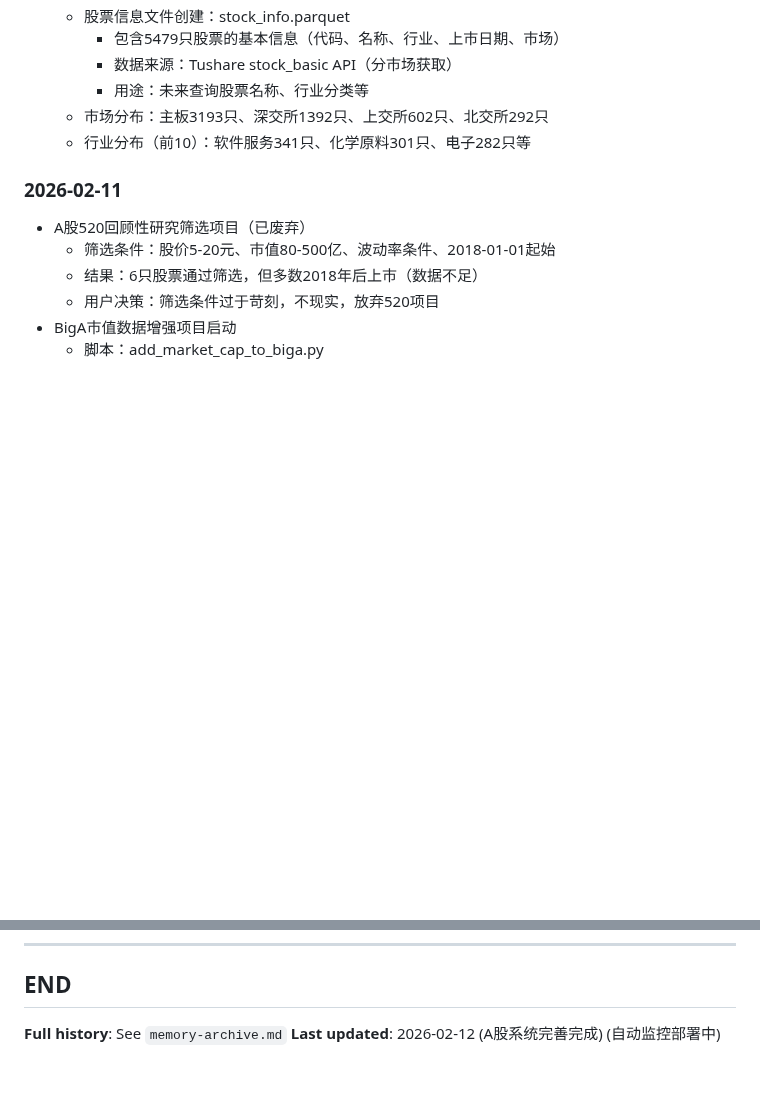
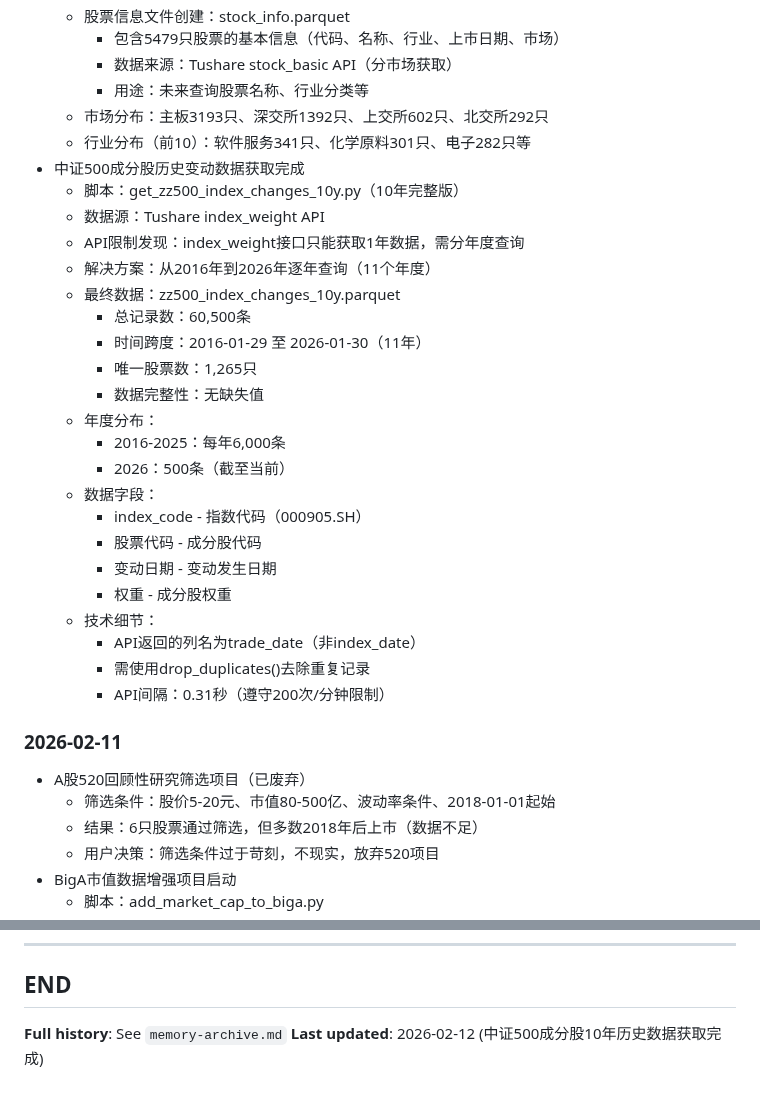
Before and after one commit to lartemac/VPT--, a Markdown page: memory.md, 2 parts joined by grey strips. Drawn GitHub-style; blank space fills up the shorter version.

Commit message:
📝 docs: 更新memory - 中证500成分股10年历史数据获取完成
## 新增内容（2026-02-12）

### 中证500成分股历史变动数据获取
- 脚本：get_zz500_index_changes_10y.py（10年完整版）
- 数据源：Tushare index_weight API
- API限制：index_weight接口只能获取1年数据
- 解决方案：从2016年到2026年逐年查询（11个年度）
- 最终数据：zz500_index_changes_10y.parquet
  * 总记录数：60,500条
  * 时间跨度：2016-01-29 至 2026-01-30（11年）
  * 唯一股票数：1,265只
  * 数据完整性：无缺失值
- 年度分布：
  * 2016-2025：每年6,000条
  * 2026：500条（截至当前）
- 数据字段：index_code, 股票代码, 变动日期, 权重
- 技术细节：
  * API返回的列名为trade_date（非index_date）
  * 需使用drop_duplicates()去除重复记录
  * API间隔：0.31秒（遵守200次/分钟限制）

🤖 Generated with Claude Code

Co-Authored-By: Claude Sonnet 4.5 <noreply@anthropic.com>

```diff
--- a/memory.md
+++ b/memory.md
@@ -238,6 +238,28 @@ Task: Convert CSV to Excel
     * 用途：未来查询股票名称、行业分类等
   * 市场分布：主板3193只、深交所1392只、上交所602只、北交所292只
   * 行业分布（前10）：软件服务341只、化学原料301只、电子282只等
++ 中证500成分股历史变动数据获取完成
+  * 脚本：get_zz500_index_changes_10y.py（10年完整版）
+  * 数据源：Tushare index_weight API
+  * API限制发现：index_weight接口只能获取1年数据，需分年度查询
+  * 解决方案：从2016年到2026年逐年查询（11个年度）
+  * 最终数据：zz500_index_changes_10y.parquet
+    * 总记录数：60,500条
+    * 时间跨度：2016-01-29 至 2026-01-30（11年）
+    * 唯一股票数：1,265只
+    * 数据完整性：无缺失值
+  * 年度分布：
+    * 2016-2025：每年6,000条
+    * 2026：500条（截至当前）
+  * 数据字段：
+    * index_code - 指数代码（000905.SH）
+    * 股票代码 - 成分股代码
+    * 变动日期 - 变动发生日期
+    * 权重 - 成分股权重
+  * 技术细节：
+    * API返回的列名为trade_date（非index_date）
+    * 需使用drop_duplicates()去除重复记录
+    * API间隔：0.31秒（遵守200次/分钟限制）
 
 ### 2026-02-11
 + A股520回顾性研究筛选项目（已废弃）
@@ -382,4 +404,4 @@ Task: Convert CSV to Excel
 ## END
 
 **Full history**: See `memory-archive.md`
-**Last updated**: 2026-02-12 (A股系统完善完成) (自动监控部署中)
+**Last updated**: 2026-02-12 (中证500成分股10年历史数据获取完成)
```
